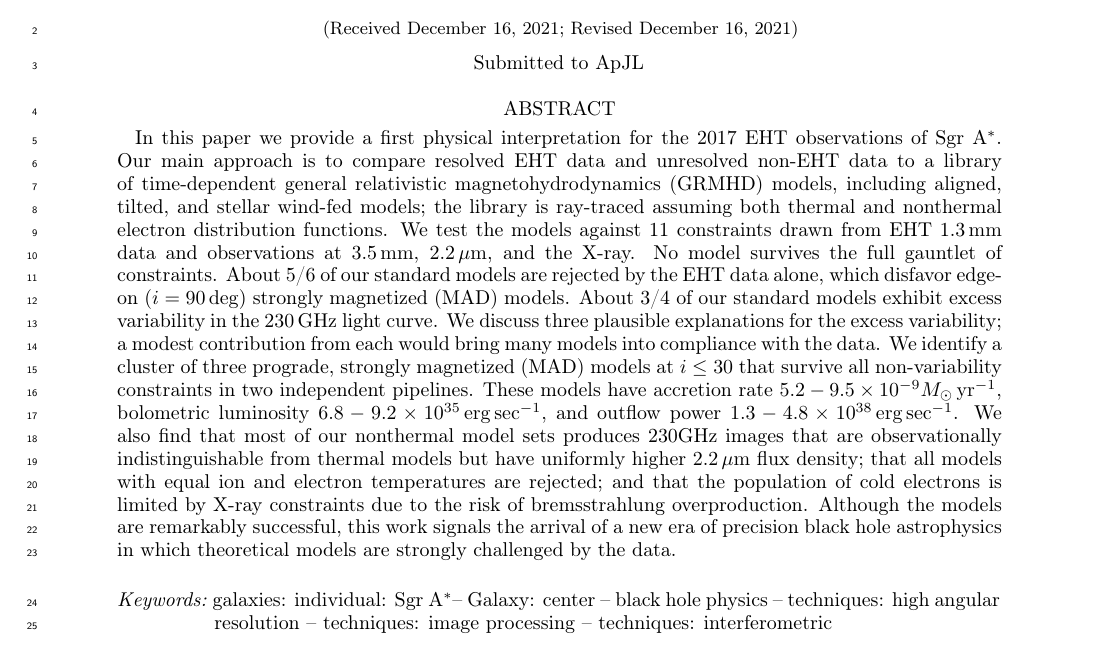
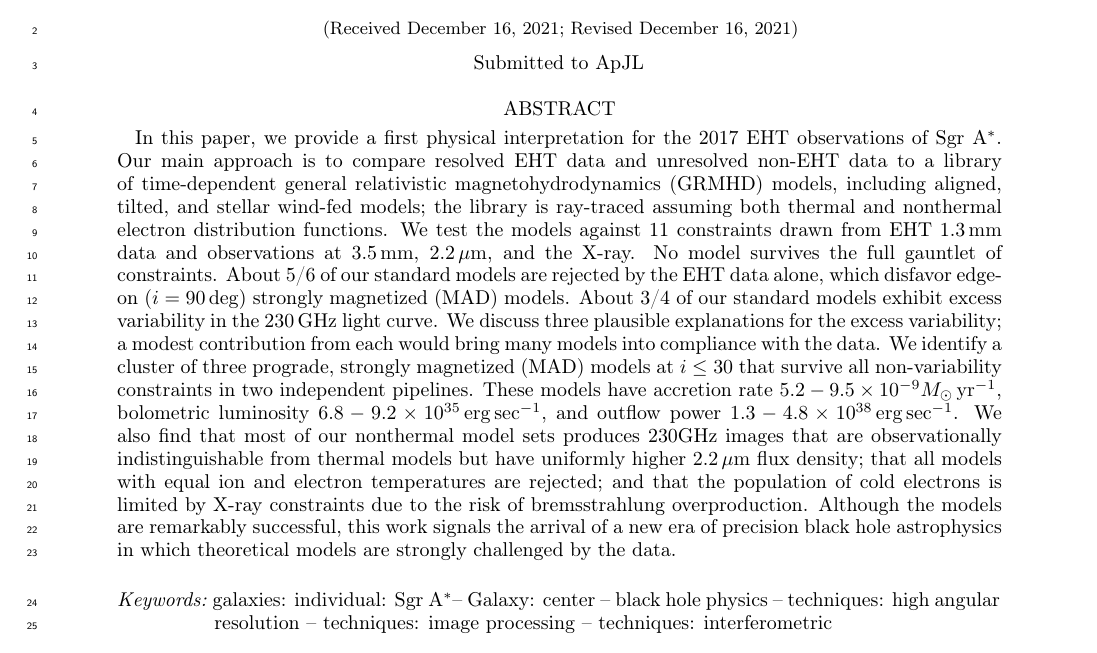
Before and after one commit to rndref/EHT_SGRA5, a LaTeX paper (main.tex): part of page 1 of 94, cut so that both start at the same text. Compiled offline with pdfLaTeX.

Commit message:
Updates from Overleaf

```diff
--- a/main.tex
+++ b/main.tex
@@ -65,7 +65,7 @@
 %==============================================================================
 \begin{abstract}
 
-  In this paper we provide a first physical interpretation for the 2017 EHT observations of \sgra.  Our main approach is to compare resolved EHT data and unresolved non-EHT data to a library of time-dependent general relativistic  magnetohydrodynamics (GRMHD) models, including aligned, tilted, and stellar wind-fed models; the library is ray-traced assuming both thermal and nonthermal electron distribution functions. We test the models against 11 constraints drawn from EHT 1.3\mm data and observations at 3.5\mm, 2.2\um, and the X-ray.  No model survives the full gauntlet of constraints. About 5/6 of our standard models are rejected by the EHT data alone, which disfavor edge-on ($i = 90\deg$) strongly magnetized (MAD) models.  About 3/4 of our standard models exhibit excess variability in the 230\GHz light curve.  We discuss three plausible explanations for the excess variability; a modest contribution from each would bring many models into compliance with the data.  We identify a cluster of three prograde, strongly magnetized (MAD) models at $i \le 30$ that survive all non-variability constraints in two independent pipelines.  These models have accretion rate $5.2 - 9.5 \times 10^{-9} \msun\yr^{-1}$, bolometric luminosity $6.8-9.2\times10^{35} \erg \sec^{-1}$, and outflow power $1.3-4.8 \times 10^{38} \erg \sec^{-1}$.  We also find that most of our nonthermal model sets produces 230GHz images that are observationally indistinguishable from thermal models but have uniformly higher $2.2\um$ flux density; that all models with equal ion and electron temperatures are rejected; and that the population of cold electrons is limited by X-ray constraints due to the risk of bremsstrahlung overproduction.  Although the models are remarkably successful, this work signals the arrival of a new era of precision black hole astrophysics in which theoretical models are strongly challenged by the data.
+  In this paper, we provide a first physical interpretation for the 2017 EHT observations of \sgra.  Our main approach is to compare resolved EHT data and unresolved non-EHT data to a library of time-dependent general relativistic  magnetohydrodynamics (GRMHD) models, including aligned, tilted, and stellar wind-fed models; the library is ray-traced assuming both thermal and nonthermal electron distribution functions. We test the models against 11 constraints drawn from EHT 1.3\mm data and observations at 3.5\mm, 2.2\um, and the X-ray.  No model survives the full gauntlet of constraints. About 5/6 of our standard models are rejected by the EHT data alone, which disfavor edge-on ($i = 90\deg$) strongly magnetized (MAD) models.  About 3/4 of our standard models exhibit excess variability in the 230\GHz light curve.  We discuss three plausible explanations for the excess variability; a modest contribution from each would bring many models into compliance with the data.  We identify a cluster of three prograde, strongly magnetized (MAD) models at $i \le 30$ that survive all non-variability constraints in two independent pipelines.  These models have accretion rate $5.2 - 9.5 \times 10^{-9} \msun\yr^{-1}$, bolometric luminosity $6.8-9.2\times10^{35} \erg \sec^{-1}$, and outflow power $1.3-4.8 \times 10^{38} \erg \sec^{-1}$.  We also find that most of our nonthermal model sets produces 230GHz images that are observationally indistinguishable from thermal models but have uniformly higher $2.2\um$ flux density; that all models with equal ion and electron temperatures are rejected; and that the population of cold electrons is limited by X-ray constraints due to the risk of bremsstrahlung overproduction.  Although the models are remarkably successful, this work signals the arrival of a new era of precision black hole astrophysics in which theoretical models are strongly challenged by the data.
 
 \end{abstract}
 
```
